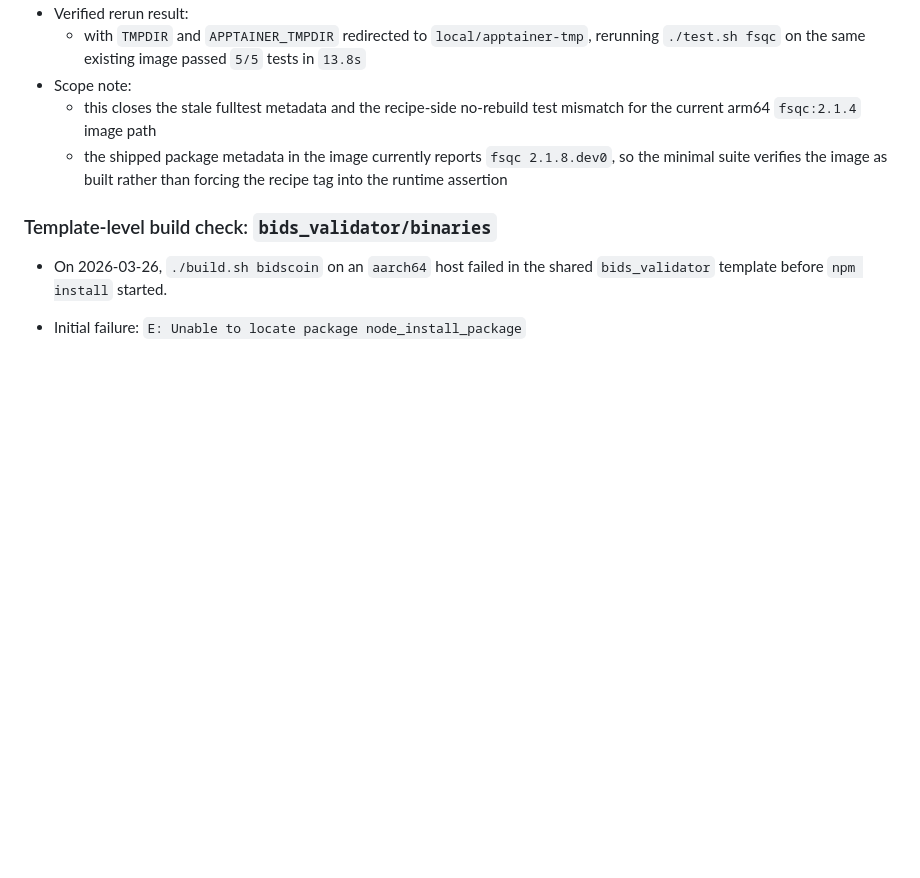
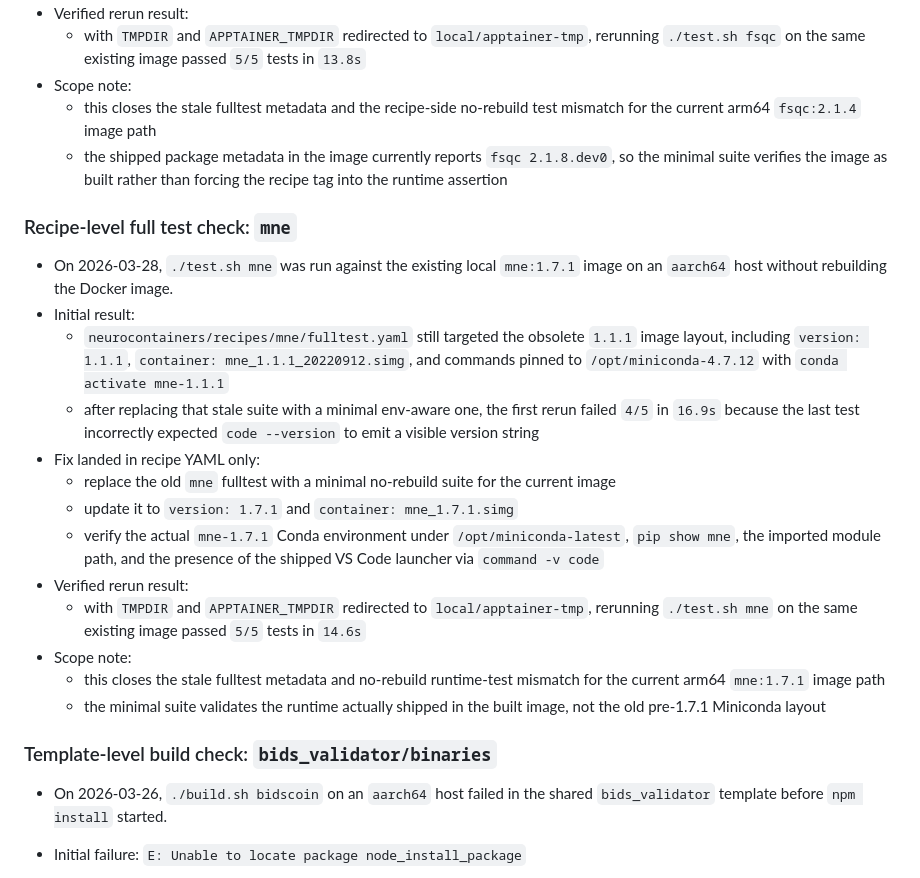
Before and after one commit to neurodesk/builder, a Markdown page: ARM64_TEMPLATE_AUDIT.md, the part around the change. GitHub-like rendering; blank space fills up the shorter version.

Commit message:
Simplify MNE fulltest to minimal environment smoke checks

```diff
--- a/ARM64_TEMPLATE_AUDIT.md
+++ b/ARM64_TEMPLATE_AUDIT.md
@@ -1417,6 +1417,22 @@ These changes are now in this repo and should be used as the new baseline for ar
   - this closes the stale fulltest metadata and the recipe-side no-rebuild test mismatch for the current arm64 `fsqc:2.1.4` image path
   - the shipped package metadata in the image currently reports `fsqc 2.1.8.dev0`, so the minimal suite verifies the image as built rather than forcing the recipe tag into the runtime assertion
 
+### Recipe-level full test check: `mne`
+
+- On 2026-03-28, `./test.sh mne` was run against the existing local `mne:1.7.1` image on an `aarch64` host without rebuilding the Docker image.
+- Initial result:
+  - `neurocontainers/recipes/mne/fulltest.yaml` still targeted the obsolete `1.1.1` image layout, including `version: 1.1.1`, `container: mne_1.1.1_20220912.simg`, and commands pinned to `/opt/miniconda-4.7.12` with `conda activate mne-1.1.1`
+  - after replacing that stale suite with a minimal env-aware one, the first rerun failed `4/5` in `16.9s` because the last test incorrectly expected `code --version` to emit a visible version string
+- Fix landed in recipe YAML only:
+  - replace the old `mne` fulltest with a minimal no-rebuild suite for the current image
+  - update it to `version: 1.7.1` and `container: mne_1.7.1.simg`
+  - verify the actual `mne-1.7.1` Conda environment under `/opt/miniconda-latest`, `pip show mne`, the imported module path, and the presence of the shipped VS Code launcher via `command -v code`
+- Verified rerun result:
+  - with `TMPDIR` and `APPTAINER_TMPDIR` redirected to `local/apptainer-tmp`, rerunning `./test.sh mne` on the same existing image passed `5/5` tests in `14.6s`
+- Scope note:
+  - this closes the stale fulltest metadata and no-rebuild runtime-test mismatch for the current arm64 `mne:1.7.1` image path
+  - the minimal suite validates the runtime actually shipped in the built image, not the old pre-1.7.1 Miniconda layout
+
 ### Template-level build check: `bids_validator/binaries`
 
 - On 2026-03-26, `./build.sh bidscoin` on an `aarch64` host failed in the shared `bids_validator` template before `npm install` started.
```
